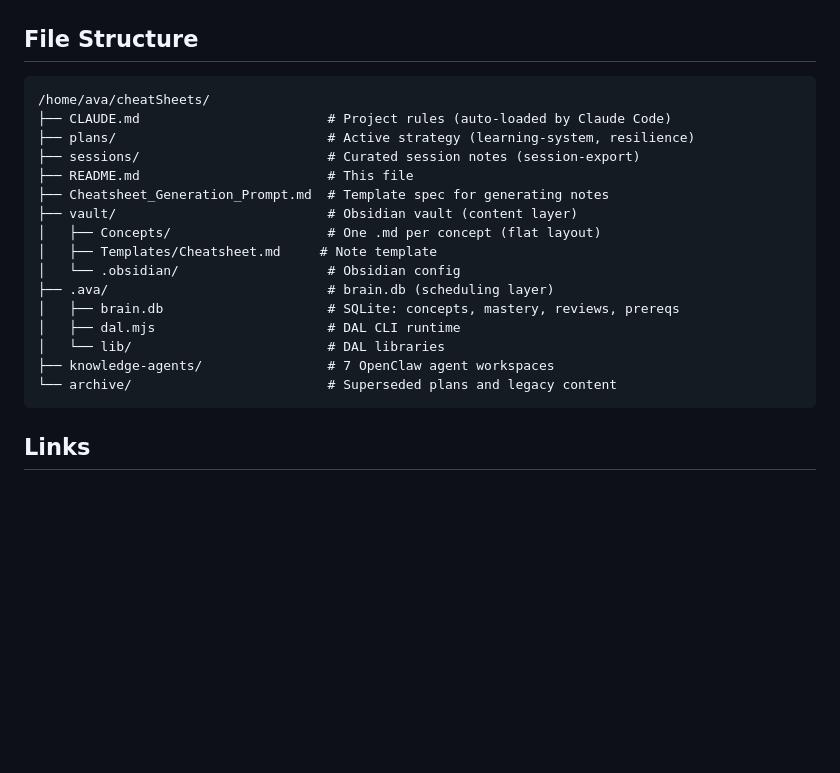
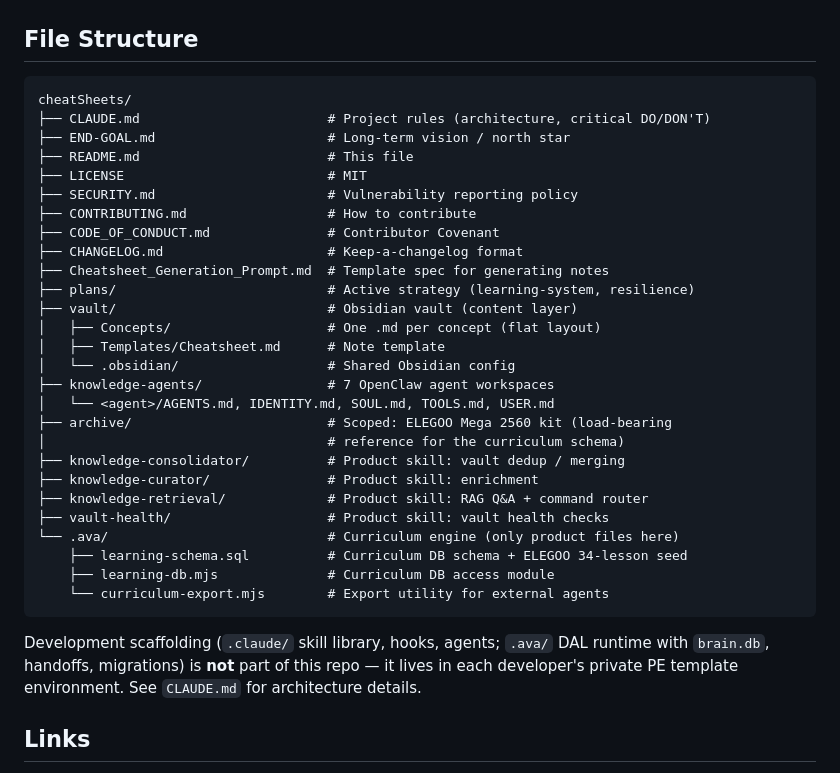
Before and after one commit to Kadenvh/cheatSheets, a Markdown page: README.md, the part around the change. Rendered like a GitHub page; blank space fills up the shorter version.

Commit message:
docs: rewrite README File Structure for public surface
Prior version still referenced .ava/{brain.db,dal.mjs,lib/} and
sessions/ which are dev scaffolding gitignored ahead of public
release. Absolute /home/ava/cheatSheets/ root was also inappropriate
for a public repo.

New version:
- Uses relative project root
- Lists the actual product files in .ava/ (learning-schema.sql,
  learning-db.mjs, curriculum-export.mjs) and nothing else there
- Adds LICENSE, SECURITY.md, CONTRIBUTING.md, COC, CHANGELOG,
  END-GOAL.md to the tree (all now present post-repo-release)
- Lists the four product-skill dirs at root (consolidator, curator,
  retrieval, vault-health)
- Scopes archive/ to just the ELEGOO reference kit
- Removes sessions/ entry (gitignored)
- Adds a trailing note explaining what's *not* in the repo (.claude/
  scaffolding, .ava/ DAL runtime) so cloners aren't surprised

Co-Authored-By: Claude Opus 4.6 (1M context) <noreply@anthropic.com>

````diff
--- a/README.md
+++ b/README.md
@@ -147,23 +147,39 @@ curl http://localhost:4173/api/learning/stats
 ## File Structure
 
 ```
-/home/ava/cheatSheets/
-├── CLAUDE.md                        # Project rules (auto-loaded by Claude Code)
+cheatSheets/
+├── CLAUDE.md                        # Project rules (architecture, critical DO/DON'T)
+├── END-GOAL.md                      # Long-term vision / north star
+├── README.md                        # This file
+├── LICENSE                          # MIT
+├── SECURITY.md                      # Vulnerability reporting policy
+├── CONTRIBUTING.md                  # How to contribute
+├── CODE_OF_CONDUCT.md               # Contributor Covenant
+├── CHANGELOG.md                     # Keep-a-changelog format
+├── Cheatsheet_Generation_Prompt.md  # Template spec for generating notes
 ├── plans/                           # Active strategy (learning-system, resilience)
-├── sessions/                        # Curated session notes (session-export)
-├── README.md                        # This file
-├── Cheatsheet_Generation_Prompt.md  # Template spec for generating notes
 ├── vault/                           # Obsidian vault (content layer)
 │   ├── Concepts/                    # One .md per concept (flat layout)
-│   ├── Templates/Cheatsheet.md     # Note template
-│   └── .obsidian/                   # Obsidian config
-├── .ava/                            # brain.db (scheduling layer)
-│   ├── brain.db                     # SQLite: concepts, mastery, reviews, prereqs
-│   ├── dal.mjs                      # DAL CLI runtime
-│   └── lib/                         # DAL libraries
+│   ├── Templates/Cheatsheet.md      # Note template
+│   └── .obsidian/                   # Shared Obsidian config
 ├── knowledge-agents/                # 7 OpenClaw agent workspaces
-└── archive/                         # Superseded plans and legacy content
+│   └── <agent>/AGENTS.md, IDENTITY.md, SOUL.md, TOOLS.md, USER.md
+├── archive/                         # Scoped: ELEGOO Mega 2560 kit (load-bearing
+│                                    # reference for the curriculum schema)
+├── knowledge-consolidator/          # Product skill: vault dedup / merging
+├── knowledge-curator/               # Product skill: enrichment
+├── knowledge-retrieval/             # Product skill: RAG Q&A + command router
+├── vault-health/                    # Product skill: vault health checks
+└── .ava/                            # Curriculum engine (only product files here)
+    ├── learning-schema.sql          # Curriculum DB schema + ELEGOO 34-lesson seed
+    ├── learning-db.mjs              # Curriculum DB access module
+    └── curriculum-export.mjs        # Export utility for external agents
 ```
+
+Development scaffolding (`.claude/` skill library, hooks, agents; `.ava/` DAL
+runtime with `brain.db`, handoffs, migrations) is **not** part of this repo —
+it lives in each developer's private PE template environment. See `CLAUDE.md`
+for architecture details.
 
 ## Links
 
````
